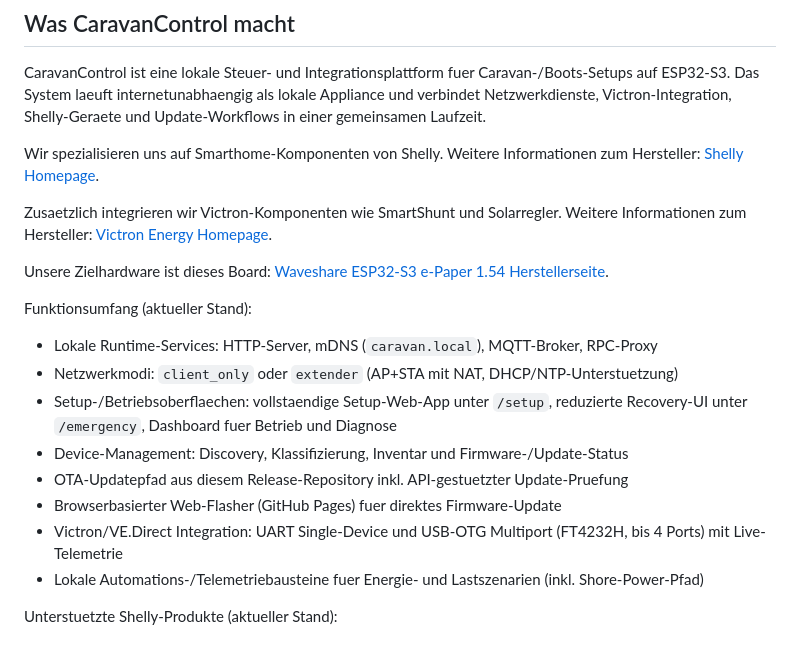
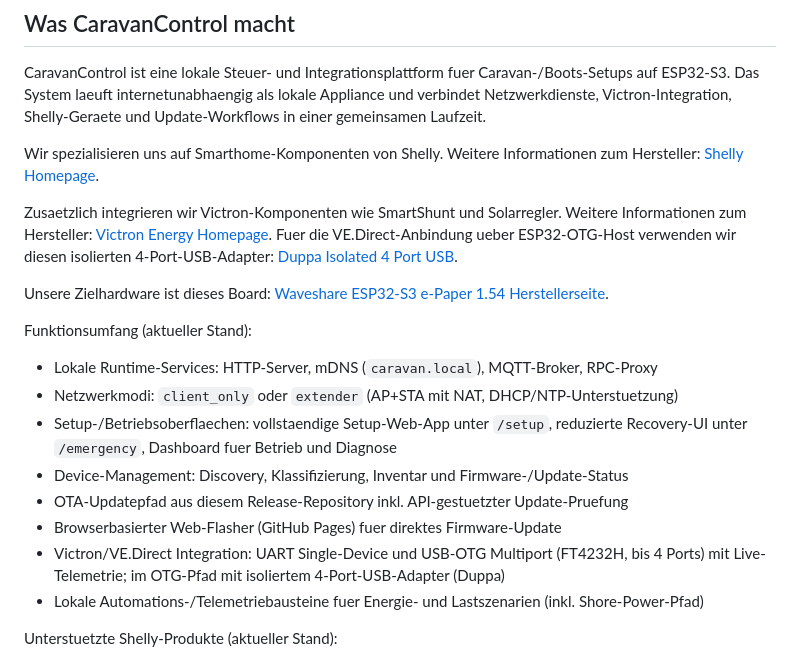
Before and after one commit to VolkmSte/Shelly_CaravanControl_Releases, a Markdown page: README.md, the part around the change. GitHub-like rendering.

Commit message:
docs(readme): add VE.Direct OTG adapter reference (Duppa)

```diff
--- a/README.md
+++ b/README.md
@@ -9,6 +9,7 @@ CaravanControl ist eine lokale Steuer- und Integrationsplattform fuer Caravan-/B
 Wir spezialisieren uns auf Smarthome-Komponenten von Shelly. Weitere Informationen zum Hersteller: [Shelly Homepage](https://www.shelly.com).
 
 Zusaetzlich integrieren wir Victron-Komponenten wie SmartShunt und Solarregler. Weitere Informationen zum Hersteller: [Victron Energy Homepage](https://www.victronenergy.com).
+Fuer die VE.Direct-Anbindung ueber ESP32-OTG-Host verwenden wir diesen isolierten 4-Port-USB-Adapter: [Duppa Isolated 4 Port USB](https://www.duppa.net/product/isolated-4-port-usb/).
 
 Unsere Zielhardware ist dieses Board: [Waveshare ESP32-S3 e-Paper 1.54 Herstellerseite](https://www.waveshare.com/esp32-s3-epaper-1.54.htm?srsltid=AfmBOoqwjPkPx7ijh-JVnJDGCPiQHWezCPckLVLmy2CfNyPFLn5faSFJ).
 
@@ -20,7 +21,7 @@ Funktionsumfang (aktueller Stand):
 - Device-Management: Discovery, Klassifizierung, Inventar und Firmware-/Update-Status
 - OTA-Updatepfad aus diesem Release-Repository inkl. API-gestuetzter Update-Pruefung
 - Browserbasierter Web-Flasher (GitHub Pages) fuer direktes Firmware-Update
-- Victron/VE.Direct Integration: UART Single-Device und USB-OTG Multiport (FT4232H, bis 4 Ports) mit Live-Telemetrie
+- Victron/VE.Direct Integration: UART Single-Device und USB-OTG Multiport (FT4232H, bis 4 Ports) mit Live-Telemetrie; im OTG-Pfad mit isoliertem 4-Port-USB-Adapter (Duppa)
 - Lokale Automations-/Telemetriebausteine fuer Energie- und Lastszenarien (inkl. Shore-Power-Pfad)
 
 Unterstuetzte Shelly-Produkte (aktueller Stand):
```
